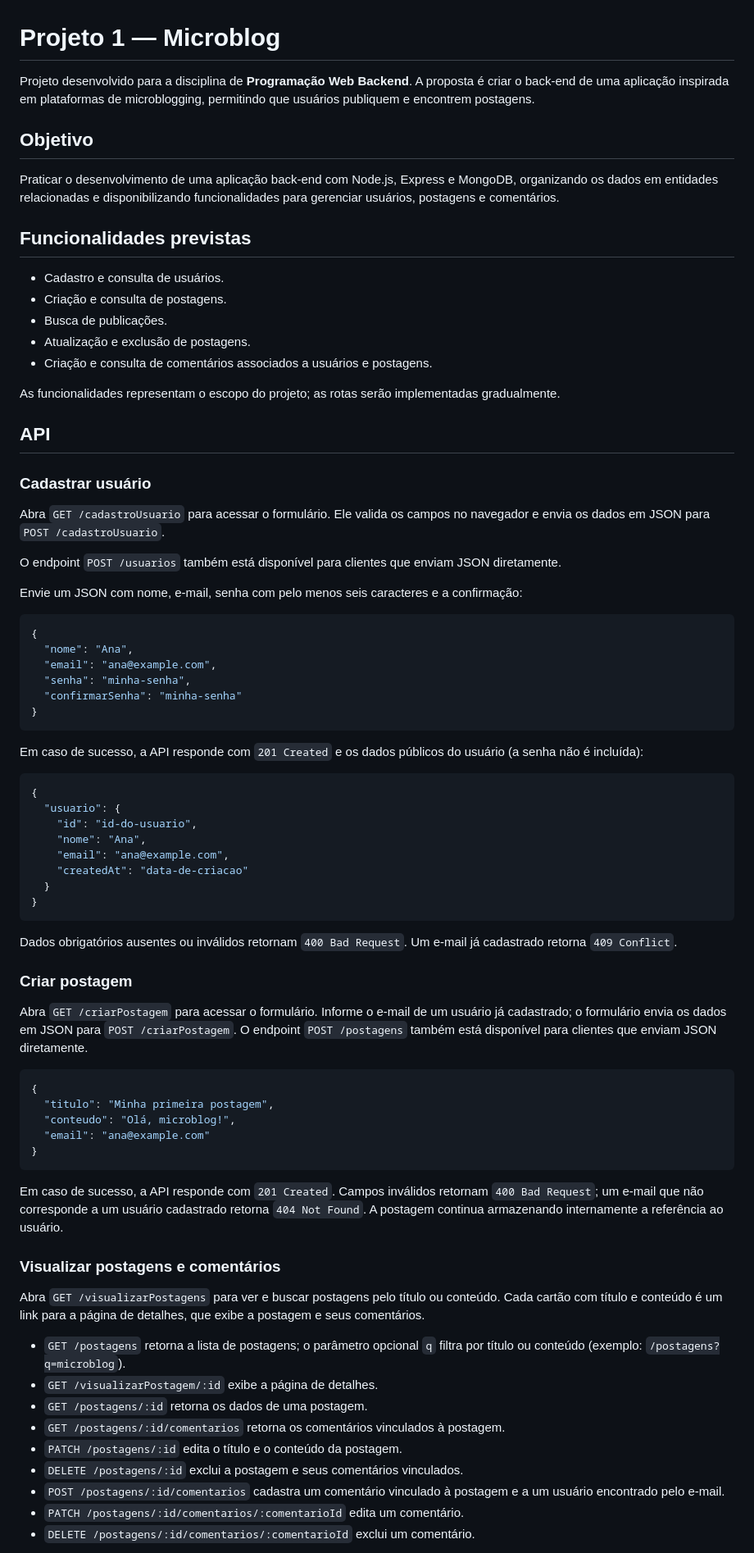
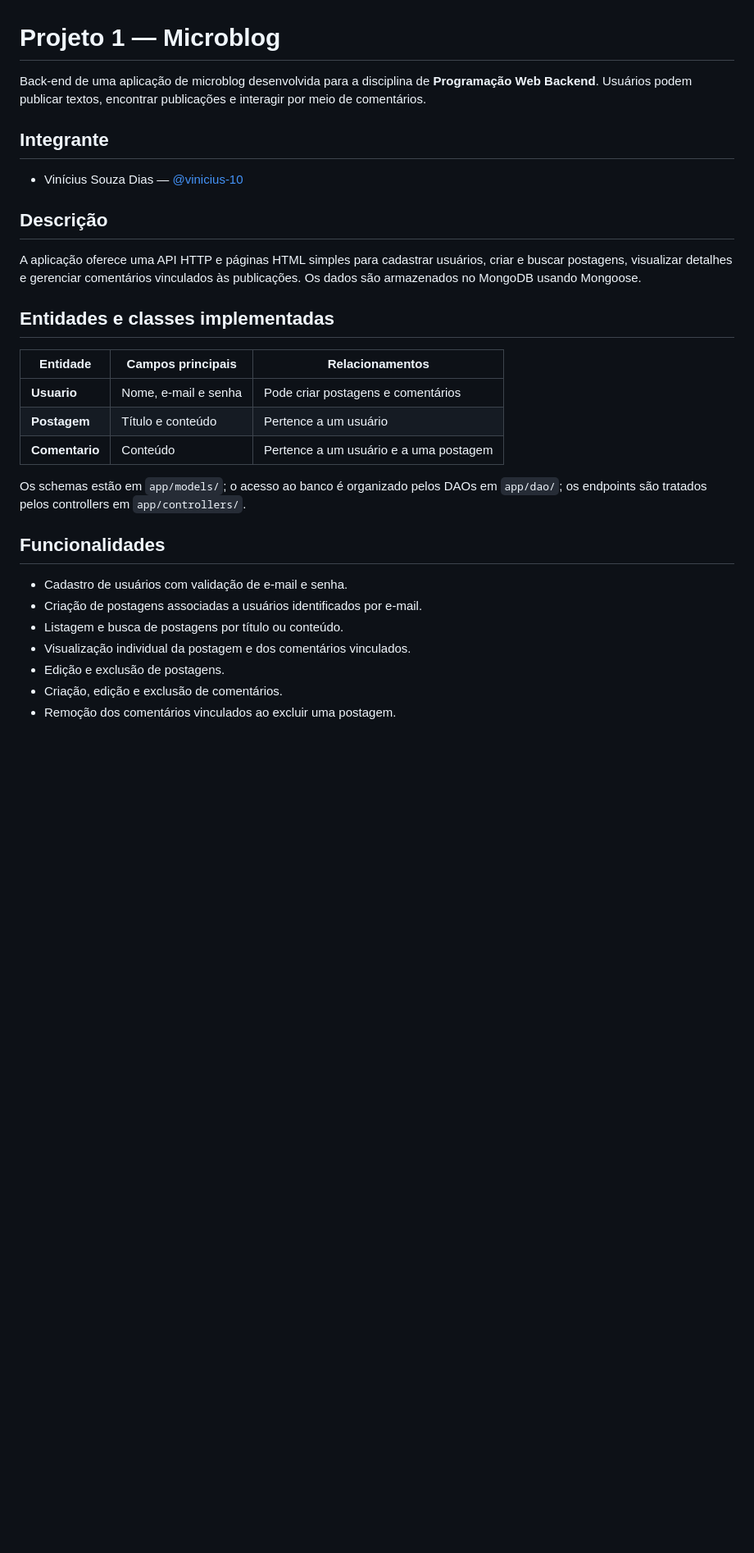
Before and after one commit to vinicius-10/tempalteBackEnd, a Markdown page: README.md, the part around one of its changes. Shown at 82% size. Rendered like a GitHub page; blank space fills up the shorter version.

Commit message:
docs: atualiza o README.md com melhorias na descrição do projeto e funcionalidades

````diff
--- a/README.md
+++ b/README.md
@@ -1,80 +1,32 @@
 # Projeto 1 — Microblog
 
-Projeto desenvolvido para a disciplina de **Programação Web Backend**. A proposta é criar o back-end de uma aplicação inspirada em plataformas de microblogging, permitindo que usuários publiquem e encontrem postagens.
+Back-end de uma aplicação de microblog desenvolvida para a disciplina de **Programação Web Backend**. Usuários podem publicar textos, encontrar publicações e interagir por meio de comentários.
 
-## Objetivo
+## Integrante
 
-Praticar o desenvolvimento de uma aplicação back-end com Node.js, Express e MongoDB, organizando os dados em entidades relacionadas e disponibilizando funcionalidades para gerenciar usuários, postagens e comentários.
+- Vinícius Souza Dias — [@vinicius-10](https://github.com/vinicius-10)
 
-## Funcionalidades previstas
+## Descrição
 
-- Cadastro e consulta de usuários.
-- Criação e consulta de postagens.
-- Busca de publicações.
-- Atualização e exclusão de postagens.
-- Criação e consulta de comentários associados a usuários e postagens.
+A aplicação oferece uma API HTTP e páginas HTML simples para cadastrar usuários, criar e buscar postagens, visualizar detalhes e gerenciar comentários vinculados às publicações. Os dados são armazenados no MongoDB usando Mongoose.
 
-As funcionalidades representam o escopo do projeto; as rotas serão implementadas gradualmente.
+## Entidades e classes implementadas
 
-## API
+| Entidade | Campos principais | Relacionamentos |
+| --- | --- | --- |
+| **Usuario** | Nome, e-mail e senha | Pode criar postagens e comentários |
+| **Postagem** | Título e conteúdo | Pertence a um usuário |
+| **Comentario** | Conteúdo | Pertence a um usuário e a uma postagem |
 
-### Cadastrar usuário
+Os schemas estão em `app/models/`; o acesso ao banco é organizado pelos DAOs em `app/dao/`; os endpoints são tratados pelos controllers em `app/controllers/`.
 
-Abra `GET /cadastroUsuario` para acessar o formulário. Ele valida os campos no navegador e envia os dados em JSON para `POST /cadastroUsuario`.
+## Funcionalidades
 
-O endpoint `POST /usuarios` também está disponível para clientes que enviam JSON diretamente.
+- Cadastro de usuários com validação de e-mail e senha.
+- Criação de postagens associadas a usuários identificados por e-mail.
+- Listagem e busca de postagens por título ou conteúdo.
+- Visualização individual da postagem e dos comentários vinculados.
+- Edição e exclusão de postagens.
+- Criação, edição e exclusão de comentários.
+- Remoção dos comentários vinculados ao excluir uma postagem.
 
-Envie um JSON com nome, e-mail, senha com pelo menos seis caracteres e a confirmação:
-
-```json
-{
-  "nome": "Ana",
-  "email": "ana@example.com",
-  "senha": "minha-senha",
-  "confirmarSenha": "minha-senha"
-}
-```
-
-Em caso de sucesso, a API responde com `201 Created` e os dados públicos do usuário (a senha não é incluída):
-
-```json
-{
-  "usuario": {
-    "id": "id-do-usuario",
-    "nome": "Ana",
-    "email": "ana@example.com",
-    "createdAt": "data-de-criacao"
-  }
-}
-```
-
-Dados obrigatórios ausentes ou inválidos retornam `400 Bad Request`. Um e-mail já cadastrado retorna `409 Conflict`.
-
-### Criar postagem
-
-Abra `GET /criarPostagem` para acessar o formulário. Informe o e-mail de um usuário já cadastrado; o formulário envia os dados em JSON para `POST /criarPostagem`. O endpoint `POST /postagens` também está disponível para clientes que enviam JSON diretamente.
-
-```json
-{
-  "titulo": "Minha primeira postagem",
-  "conteudo": "Olá, microblog!",
-  "email": "ana@example.com"
-}
-```
-
-Em caso de sucesso, a API responde com `201 Created`. Campos inválidos retornam `400 Bad Request`; um e-mail que não corresponde a um usuário cadastrado retorna `404 Not Found`. A postagem continua armazenando internamente a referência ao usuário.
-
-### Visualizar postagens e comentários
-
-Abra `GET /visualizarPostagens` para ver e buscar postagens pelo título ou conteúdo. Cada cartão com título e conteúdo é um link para a página de detalhes, que exibe a postagem e seus comentários.
-
-- `GET /postagens` retorna a lista de postagens; o parâmetro opcional `q` filtra por título ou conteúdo (exemplo: `/postagens?q=microblog`).
-- `GET /visualizarPostagem/:id` exibe a página de detalhes.
-- `GET /postagens/:id` retorna os dados de uma postagem.
-- `GET /postagens/:id/comentarios` retorna os comentários vinculados à postagem.
-- `PATCH /postagens/:id` edita o título e o conteúdo da postagem.
-- `DELETE /postagens/:id` exclui a postagem e seus comentários vinculados.
-- `POST /postagens/:id/comentarios` cadastra um comentário vinculado à postagem e a um usuário encontrado pelo e-mail.
-- `PATCH /postagens/:id/comentarios/:comentarioId` edita um comentário.
-- `DELETE /postagens/:id/comentarios/:comentarioId` exclui um comentário.
-
````
Also changed, not shown: other parts of README.md (+121 -50 lines).
